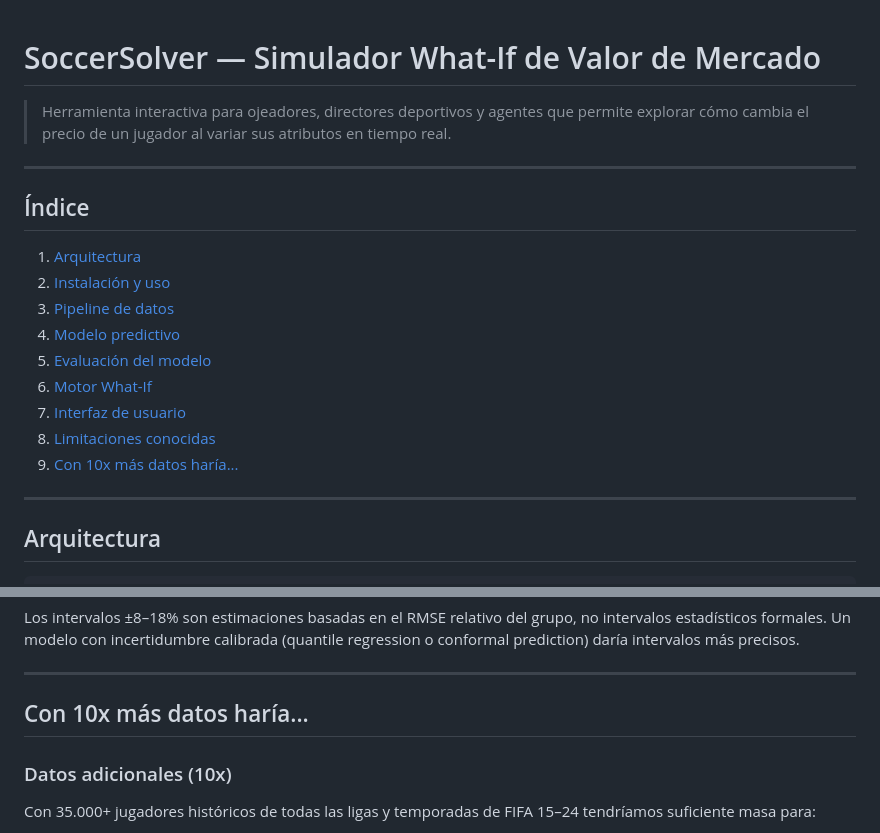
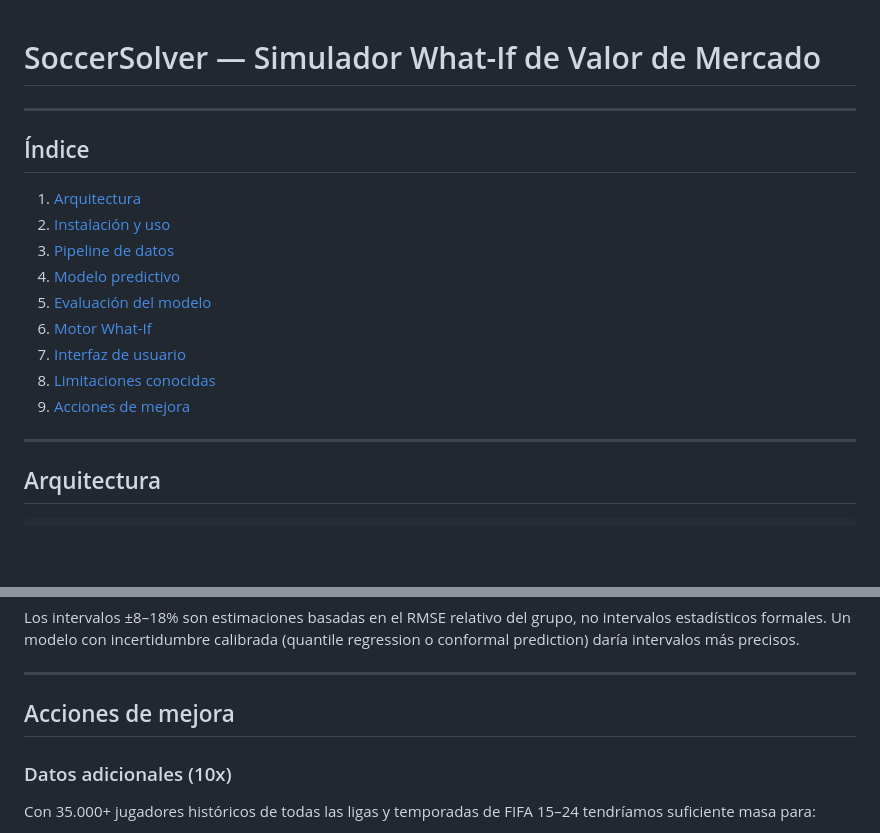
Before and after one commit to miguel02bec/What-If-MiguelB, a Markdown page: README.md, 2 parts joined by grey strips. Drawn GitHub-style; blank space fills up the shorter version.

```diff
--- a/README.md
+++ b/README.md
@@ -1,6 +1,4 @@
 # SoccerSolver — Simulador What-If de Valor de Mercado
-
-> Herramienta interactiva para ojeadores, directores deportivos y agentes que permite explorar cómo cambia el precio de un jugador al variar sus atributos en tiempo real.
 
 ---
 
@@ -14,7 +12,7 @@
 6. [Motor What-If](#motor-what-if)
 7. [Interfaz de usuario](#interfaz-de-usuario)
 8. [Limitaciones conocidas](#limitaciones-conocidas)
-9. [Con 10x más datos haría...](#con-10x-más-datos-haría)
+9. [Acciones de mejora](#acciones-de-mejora)
 
 ---
 
@@ -284,7 +282,7 @@ Los intervalos ±8–18% son estimaciones basadas en el RMSE relativo del grupo,
 
 ---
 
-## Con 10x más datos haría...
+## Acciones de mejora
 
 ### Datos adicionales (10x)
 Con 35.000+ jugadores históricos de todas las ligas y temporadas de FIFA 15–24 tendríamos suficiente masa para:
```
